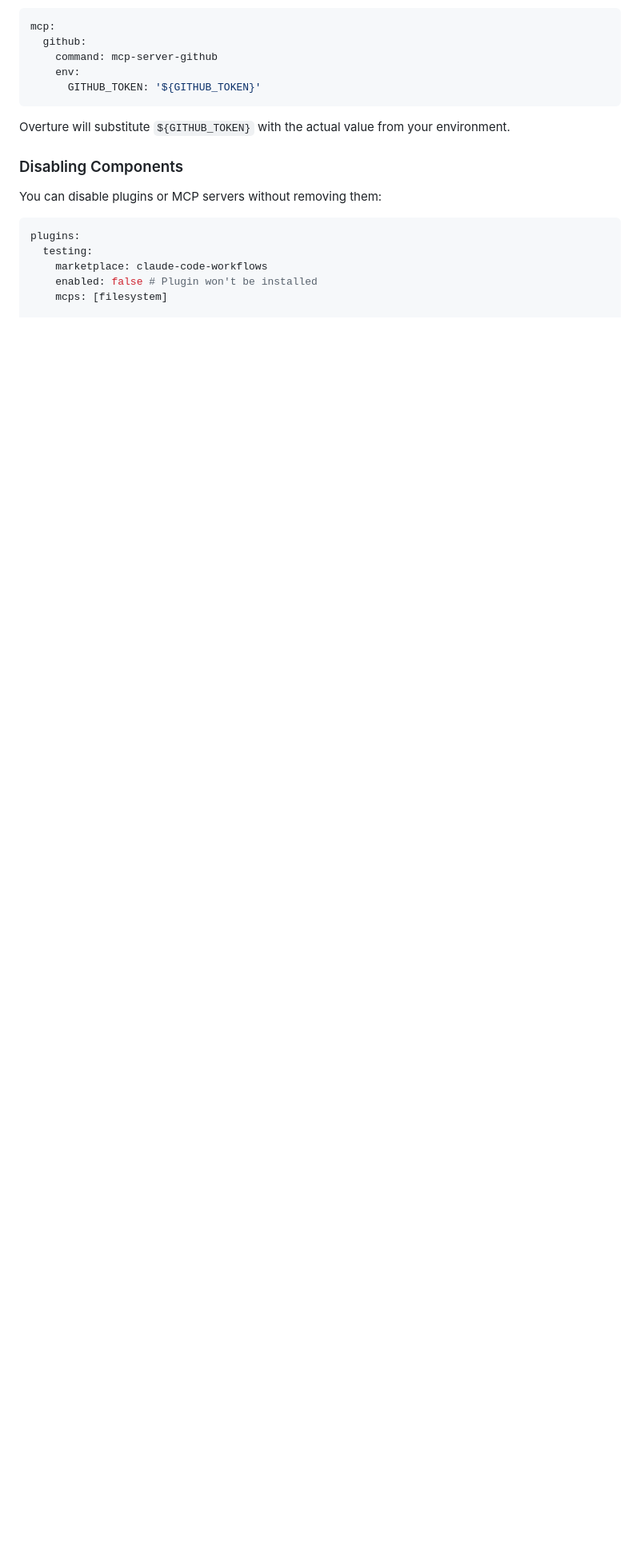
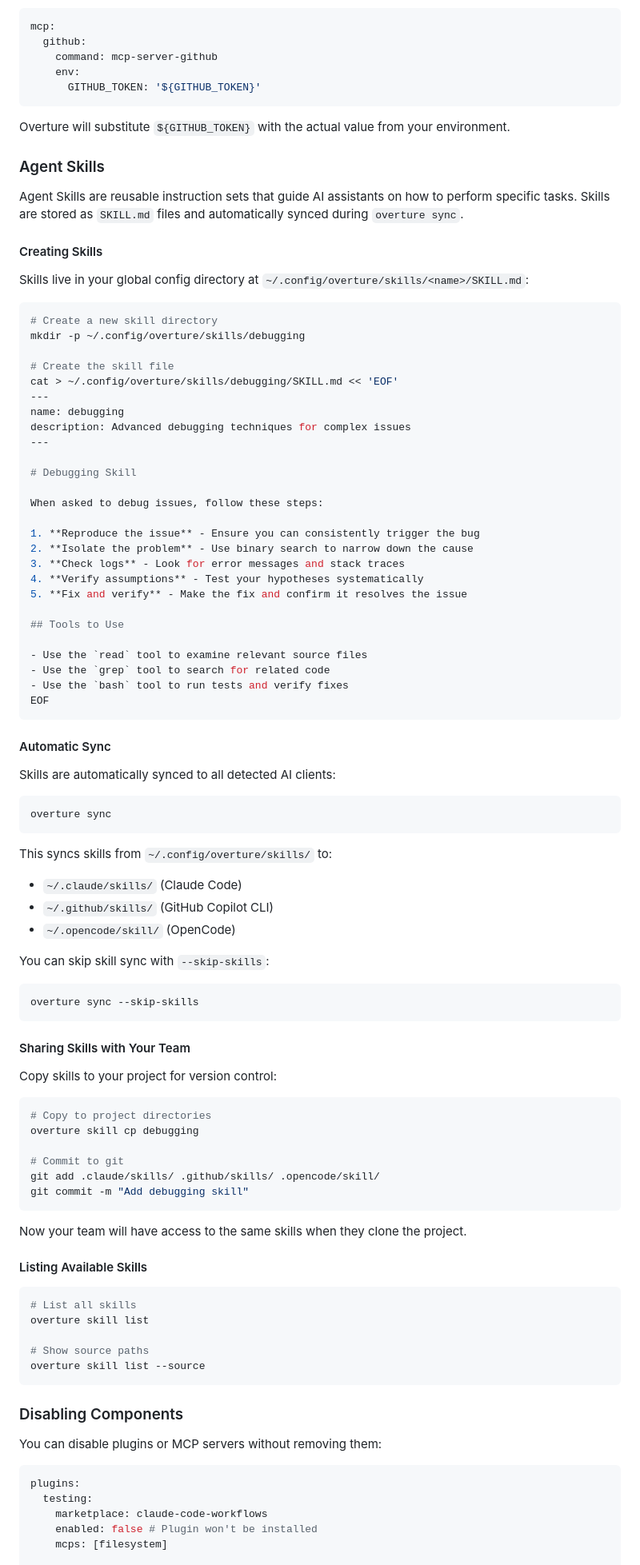
Before and after one commit to jander99/overture, a Markdown page: docs/user-guide.md, the part around the change printed below. Shown: that part at 80% size. Drawn GitHub-style; blank space fills up the shorter version.

````diff
--- a/docs/user-guide.md
+++ b/docs/user-guide.md
@@ -274,6 +275,88 @@ mcp:
 
 Overture will substitute `${GITHUB_TOKEN}` with the actual value from your environment.
 
+### Agent Skills
+
+Agent Skills are reusable instruction sets that guide AI assistants on how to perform specific tasks. Skills are stored as `SKILL.md` files and automatically synced during `overture sync`.
+
+#### Creating Skills
+
+Skills live in your global config directory at `~/.config/overture/skills/<name>/SKILL.md`:
+
+```bash
+# Create a new skill directory
+mkdir -p ~/.config/overture/skills/debugging
+
+# Create the skill file
+cat > ~/.config/overture/skills/debugging/SKILL.md << 'EOF'
+---
+name: debugging
+description: Advanced debugging techniques for complex issues
+---
+
+# Debugging Skill
+
+When asked to debug issues, follow these steps:
+
+1. **Reproduce the issue** - Ensure you can consistently trigger the bug
+2. **Isolate the problem** - Use binary search to narrow down the cause
+3. **Check logs** - Look for error messages and stack traces
+4. **Verify assumptions** - Test your hypotheses systematically
+5. **Fix and verify** - Make the fix and confirm it resolves the issue
+
+## Tools to Use
+
+- Use the `read` tool to examine relevant source files
+- Use the `grep` tool to search for related code
+- Use the `bash` tool to run tests and verify fixes
+EOF
+```
+
+#### Automatic Sync
+
+Skills are automatically synced to all detected AI clients:
+
+```bash
+overture sync
+```
+
+This syncs skills from `~/.config/overture/skills/` to:
+
+- `~/.claude/skills/` (Claude Code)
+- `~/.github/skills/` (GitHub Copilot CLI)
+- `~/.opencode/skill/` (OpenCode)
+
+You can skip skill sync with `--skip-skills`:
+
+```bash
+overture sync --skip-skills
+```
+
+#### Sharing Skills with Your Team
+
+Copy skills to your project for version control:
+
+```bash
+# Copy to project directories
+overture skill cp debugging
+
+# Commit to git
+git add .claude/skills/ .github/skills/ .opencode/skill/
+git commit -m "Add debugging skill"
+```
+
+Now your team will have access to the same skills when they clone the project.
+
+#### Listing Available Skills
+
+```bash
+# List all skills
+overture skill list
+
+# Show source paths
+overture skill list --source
+```
+
 ### Disabling Components
 
 You can disable plugins or MCP servers without removing them:
````
Also changed, not shown: other parts of docs/user-guide.md (+86 -11 lines), README.md (+51 -5 lines).
